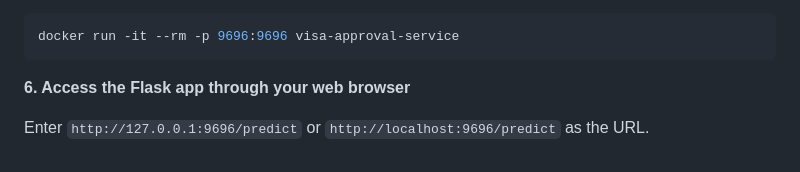
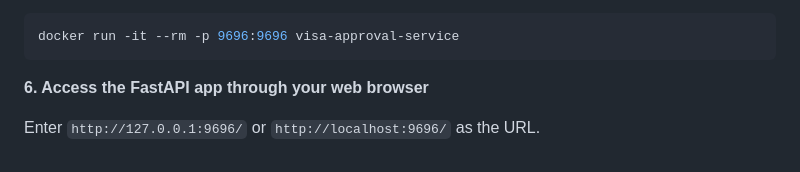
Before and after one commit to wanyingng/visa-approval-prediction, a Markdown page: README.md, the part around the change printed below. GitHub-like rendering.

````diff
--- a/README.md
+++ b/README.md
@@ -124,6 +143,6 @@ docker build -t visa-approval-service .
 docker run -it --rm -p 9696:9696 visa-approval-service
 ```
 
-**6. Access the Flask app through your web browser**
+**6. Access the FastAPI app through your web browser**
 
-Enter `http://127.0.0.1:9696/predict` or `http://localhost:9696/predict` as the URL.
+Enter `http://127.0.0.1:9696/` or `http://localhost:9696/` as the URL.
````
Also changed, not shown: other parts of README.md (+35 -16 lines).
